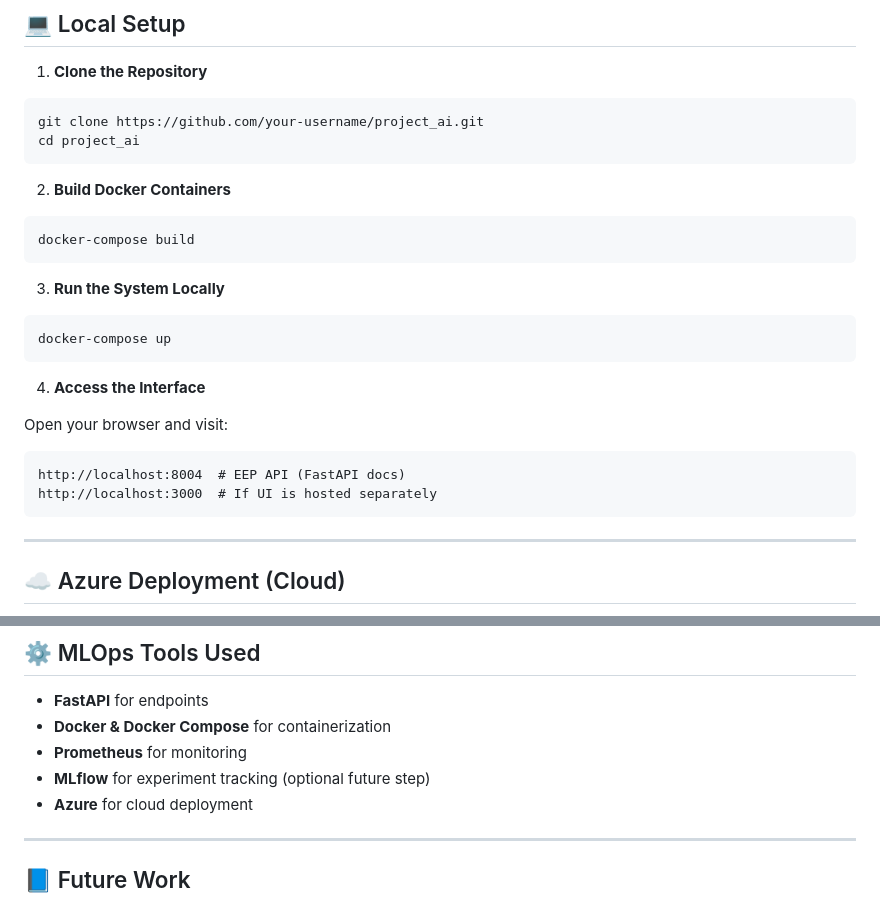
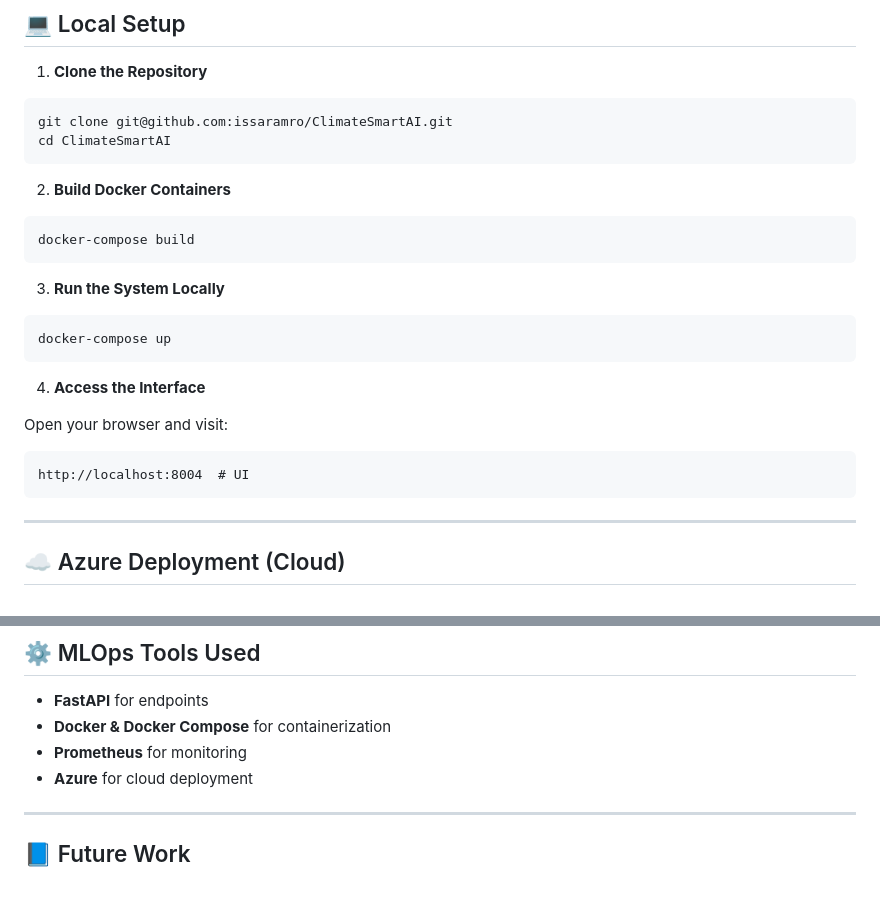
Before and after one commit to issaramro/ClimateSmartAI, a Markdown page: README.md, 2 parts joined by grey strips. GitHub-like rendering.

````diff
--- a/README.md
+++ b/README.md
@@ -49,8 +49,8 @@ project_ai/
 1. **Clone the Repository**
 
 ```bash
-git clone https://github.com/your-username/project_ai.git
-cd project_ai
+git clone git@github.com:issaramro/ClimateSmartAI.git
+cd ClimateSmartAI
 ```
 
 2. **Build Docker Containers**
@@ -70,8 +70,7 @@ docker-compose up
 Open your browser and visit:
 
 ```
-http://localhost:8004  # EEP API (FastAPI docs)
-http://localhost:3000  # If UI is hosted separately
+http://localhost:8004  # UI
 ```
 
 ---
@@ -126,7 +125,6 @@ Access the deployed system here:
 - **FastAPI** for endpoints
 - **Docker & Docker Compose** for containerization
 - **Prometheus** for monitoring
-- **MLflow** for experiment tracking (optional future step)
 - **Azure** for cloud deployment
 
 ---
````
